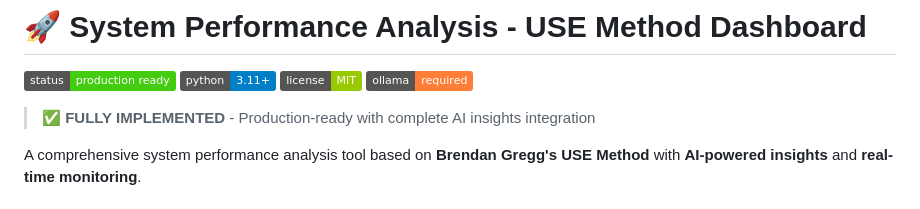
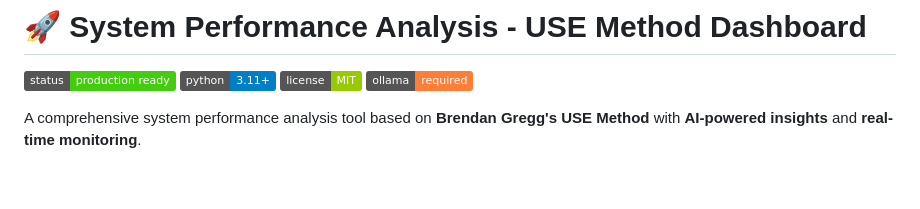
Before and after one commit to reinaldosaraiva/systems-performance-analysis, a Markdown page: README.md, the part around the change. Rendered like a GitHub page; badges without logos; blank space fills up the shorter version.

Commit message:
docs: adjust README formatting

```diff
--- a/README.md
+++ b/README.md
@@ -5,7 +5,6 @@
 [![License](https://img.shields.io/badge/license-MIT-green)](LICENSE)
 [![Ollama](https://img.shields.io/badge/ollama-required-orange)](https://ollama.com/)
 
-> ✅ **FULLY IMPLEMENTED** - Production-ready with complete AI insights integration
 
 A comprehensive system performance analysis tool based on **Brendan Gregg's USE Method** with **AI-powered insights** and **real-time monitoring**.
 
```
